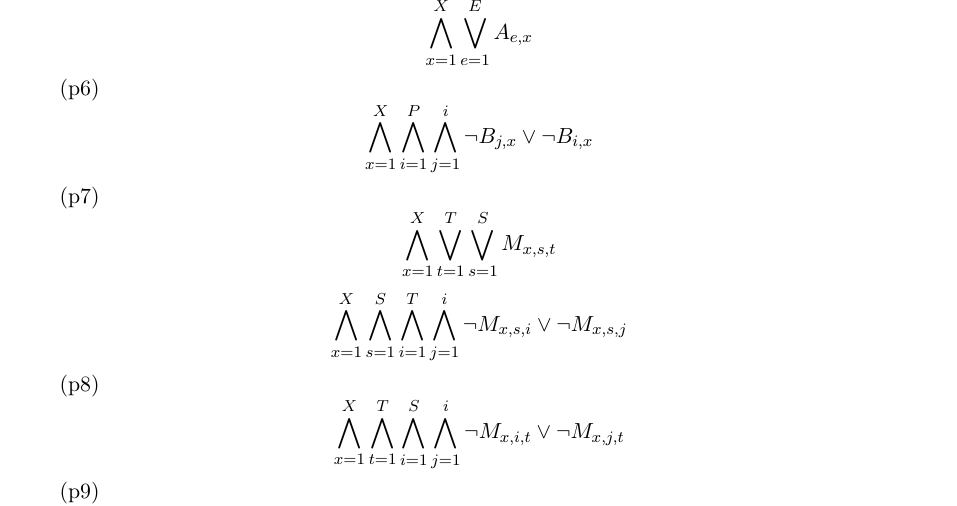
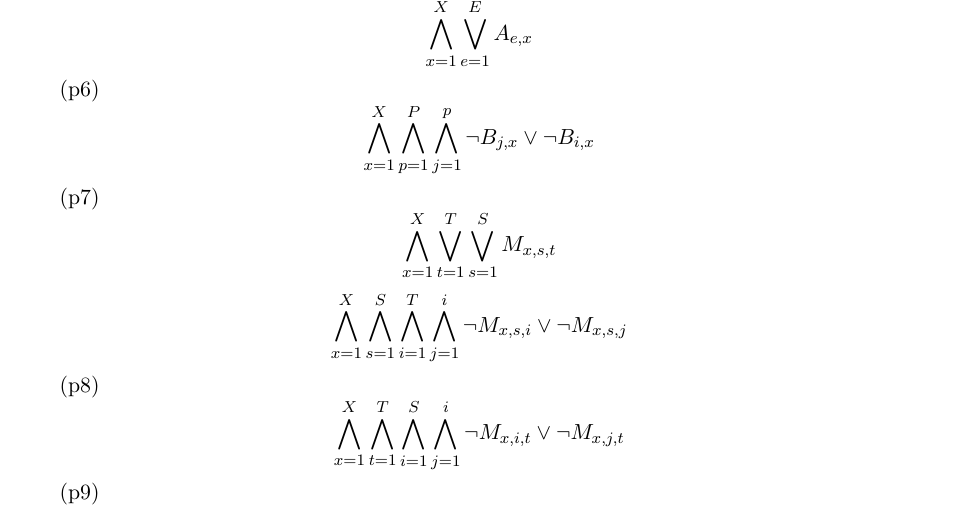
Before and after one commit to PierreGe/university-scheduling, a LaTeX document (rapport/rapport-infofond.tex): part of page 5 of 5, cut so that both start at the same text. Compiled offline with pdfLaTeX.

Commit message:
[fix] minor in rapport

```diff
--- a/rapport/rapport-infofond.tex
+++ b/rapport/rapport-infofond.tex
@@ -142,7 +142,7 @@ Pour construire la formule en FNC, nous avons besoins de définir de nouvelle va
 
 (p6)
 \begin{displaymath}
-\bigwedge\limits_{x=1}^{X}\bigwedge\limits_{i=1}^{P}\bigwedge\limits_{j=1}^{i} \neg B_{j,x} \vee \neg B_{i, x}
+\bigwedge\limits_{x=1}^{X}\bigwedge\limits_{p=1}^{P}\bigwedge\limits_{j=1}^{p} \neg B_{j,x} \vee \neg B_{i, x}
 \end{displaymath}
 
 (p7)
```
